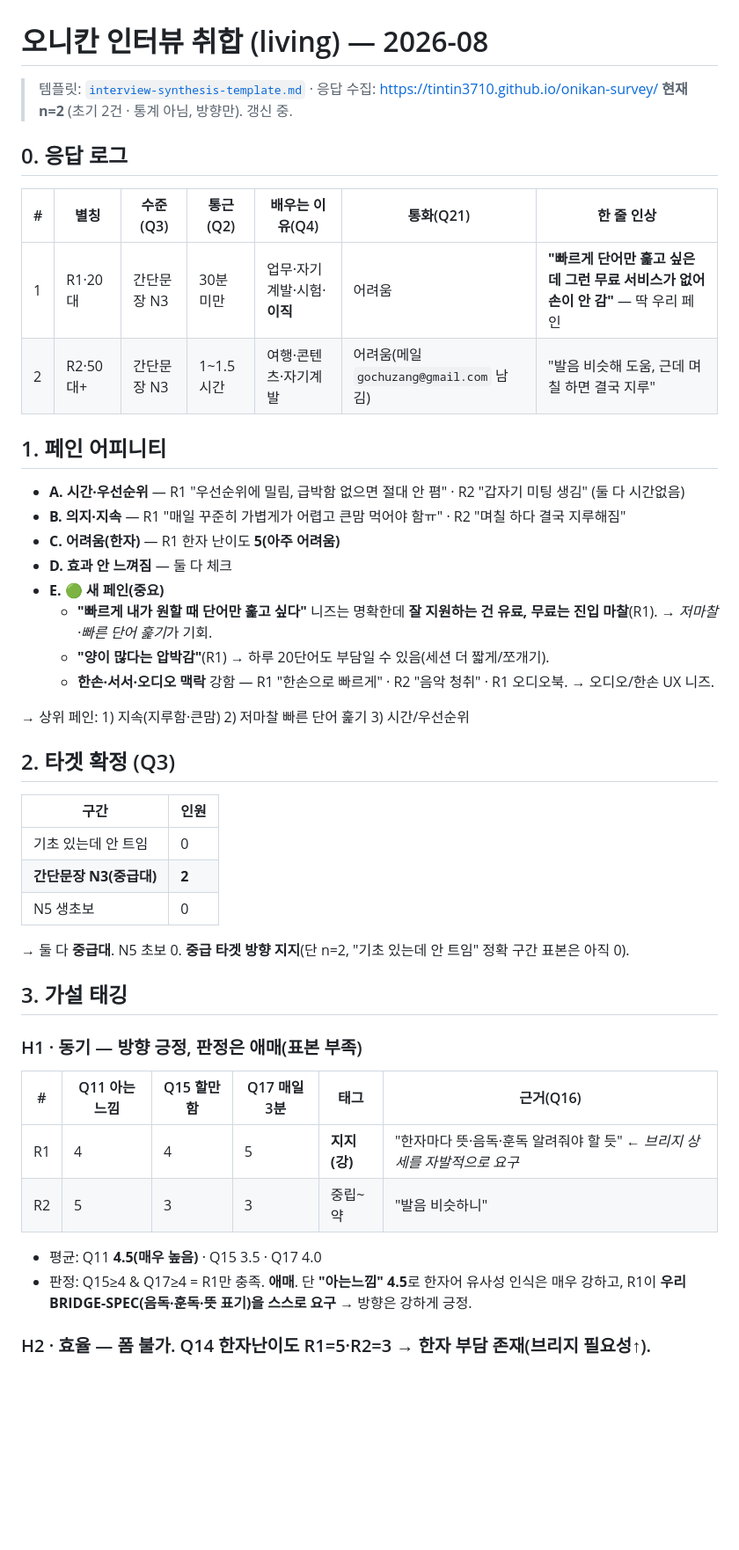
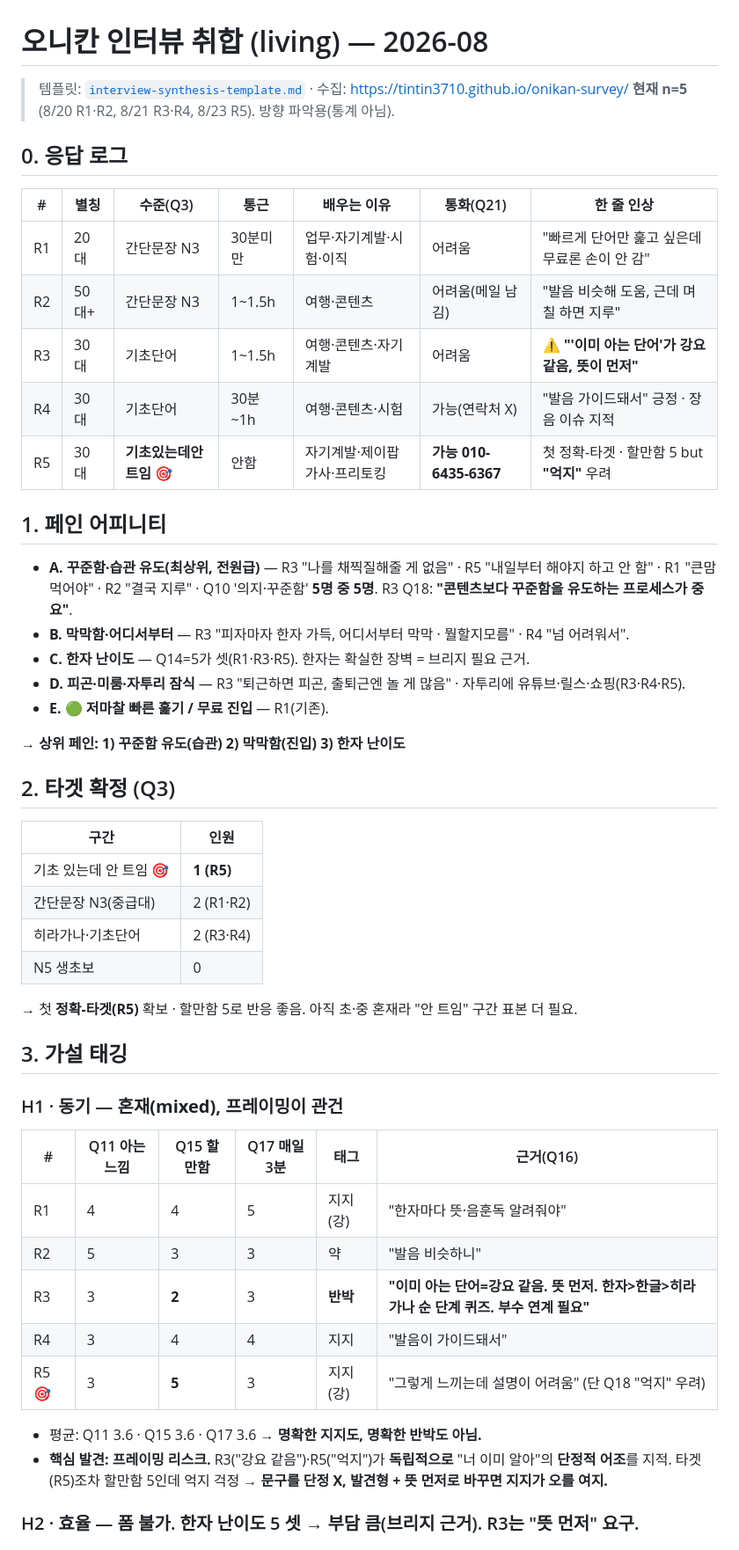
Before and after one commit to Tintin3710/Onikan, a Markdown page: research/interview-synthesis.md, the part around one of its changes. Shown at 88% size. GitHub-like rendering; blank space fills up the shorter version.

Commit message:
Interview synthesis: n=5 (R3–R5) — surface bridge framing risk (강요/억지), A+B copy split by segment

```diff
--- a/research/interview-synthesis.md
+++ b/research/interview-synthesis.md
@@ -1,43 +1,46 @@
 # 오니칸 인터뷰 취합 (living) — 2026-08
 
-> 템플릿: [`interview-synthesis-template.md`](./interview-synthesis-template.md) · 응답 수집: <https://tintin3710.github.io/onikan-survey/>
-> **현재 n=2** (초기 2건 · 통계 아님, 방향만). 갱신 중.
+> 템플릿: [`interview-synthesis-template.md`](./interview-synthesis-template.md) · 수집: <https://tintin3710.github.io/onikan-survey/>
+> **현재 n=5** (8/20 R1·R2, 8/21 R3·R4, 8/23 R5). 방향 파악용(통계 아님).
 
 ## 0. 응답 로그
-| # | 별칭 | 수준(Q3) | 통근(Q2) | 배우는 이유(Q4) | 통화(Q21) | 한 줄 인상 |
-|---|------|----------|----------|-----------------|-----------|-----------|
-| 1 | R1·20대 | 간단문장 N3 | 30분 미만 | 업무·자기계발·시험·**이직** | 어려움 | **"빠르게 단어만 훑고 싶은데 그런 무료 서비스가 없어 손이 안 감"** — 딱 우리 페인 |
-| 2 | R2·50대+ | 간단문장 N3 | 1~1.5시간 | 여행·콘텐츠·자기계발 | 어려움(메일 `gochuzang@gmail.com` 남김) | "발음 비슷해 도움, 근데 며칠 하면 결국 지루" |
+| # | 별칭 | 수준(Q3) | 통근 | 배우는 이유 | 통화(Q21) | 한 줄 인상 |
+|---|------|----------|------|-------------|-----------|-----------|
+| R1 | 20대 | 간단문장 N3 | 30분미만 | 업무·자기계발·시험·이직 | 어려움 | "빠르게 단어만 훑고 싶은데 무료론 손이 안 감" |
+| R2 | 50대+ | 간단문장 N3 | 1~1.5h | 여행·콘텐츠 | 어려움(메일 남김) | "발음 비슷해 도움, 근데 며칠 하면 지루" |
+| R3 | 30대 | 기초단어 | 1~1.5h | 여행·콘텐츠·자기계발 | 어려움 | ⚠️ **"'이미 아는 단어'가 강요 같음, 뜻이 먼저"** |
+| R4 | 30대 | 기초단어 | 30분~1h | 여행·콘텐츠·시험 | 가능(연락처 X) | "발음 가이드돼서" 긍정 · 장음 이슈 지적 |
+| R5 | 30대 | **기초있는데안트임** 🎯 | 안함 | 자기계발·제이팝가사·프리토킹 | **가능 010-6435-6367** | 첫 정확-타겟 · 할만함 5 but **"억지"** 우려 |
 
 ## 1. 페인 어피니티
-- **A. 시간·우선순위** — R1 "우선순위에 밀림, 급박함 없으면 절대 안 폄" · R2 "갑자기 미팅 생김" (둘 다 시간없음)
-- **B. 의지·지속** — R1 "매일 꾸준히 가볍게가 어렵고 큰맘 먹어야 함ㅠ" · R2 "며칠 하다 결국 지루해짐"
-- **C. 어려움(한자)** — R1 한자 난이도 **5(아주 어려움)**
-- **D. 효과 안 느껴짐** — 둘 다 체크
-- **E. 🟢 새 페인(중요)**
-  - **"빠르게 내가 원할 때 단어만 훑고 싶다"** 니즈는 명확한데 **잘 지원하는 건 유료, 무료는 진입 마찰**(R1). → *저마찰·빠른 단어 훑기*가 기회.
-  - **"양이 많다는 압박감"**(R1) → 하루 20단어도 부담일 수 있음(세션 더 짧게/쪼개기).
-  - **한손·서서·오디오 맥락** 강함 — R1 "한손으로 빠르게" · R2 "음악 청취" · R1 오디오북. → 오디오/한손 UX 니즈.
+- **A. 꾸준함·습관 유도(최상위, 전원급)** — R3 "나를 채찍질해줄 게 없음" · R5 "내일부터 해야지 하고 안 함" · R1 "큰맘 먹어야" · R2 "결국 지루" · Q10 '의지·꾸준함' **5명 중 5명**. R3 Q18: **"콘텐츠보다 꾸준함을 유도하는 프로세스가 중요"**.
+- **B. 막막함·어디서부터** — R3 "피자마자 한자 가득, 어디서부터 막막 · 뭘할지모름" · R4 "넘 어려워서".
+- **C. 한자 난이도** — Q14=5가 셋(R1·R3·R5). 한자는 확실한 장벽 = 브리지 필요 근거.
+- **D. 피곤·미룸·자투리 잠식** — R3 "퇴근하면 피곤, 출퇴근엔 놀 게 많음" · 자투리에 유튜브·릴스·쇼핑(R3·R4·R5).
+- **E. 🟢 저마찰 빠른 훑기 / 무료 진입** — R1(기존).
 
-→ 상위 페인: 1) 지속(지루함·큰맘) 2) 저마찰 빠른 단어 훑기 3) 시간/우선순위
+→ **상위 페인: 1) 꾸준함 유도(습관) 2) 막막함(진입) 3) 한자 난이도**
 
 ## 2. 타겟 확정 (Q3)
 | 구간 | 인원 |
 |------|------|
-| 기초 있는데 안 트임 | 0 |
-| **간단문장 N3(중급대)** | **2** |
+| 기초 있는데 안 트임 🎯 | **1 (R5)** |
+| 간단문장 N3(중급대) | 2 (R1·R2) |
+| 히라가나·기초단어 | 2 (R3·R4) |
 | N5 생초보 | 0 |
-
-→ 둘 다 **중급대**. N5 초보 0. **중급 타겟 방향 지지**(단 n=2, "기초 있는데 안 트임" 정확 구간 표본은 아직 0).
+→ 첫 **정확-타겟(R5)** 확보 · 할만함 5로 반응 좋음. 아직 초·중 혼재라 "안 트임" 구간 표본 더 필요.
 
 ## 3. 가설 태깅
-### H1 · 동기 — 방향 긍정, 판정은 애매(표본 부족)
+### H1 · 동기 — **혼재(mixed), 프레이밍이 관건**
 | # | Q11 아는느낌 | Q15 할만함 | Q17 매일3분 | 태그 | 근거(Q16) |
 |---|---|---|---|---|---|
-| R1 | 4 | 4 | 5 | **지지(강)** | "한자마다 뜻·음독·훈독 알려줘야 할 듯" ← *브리지 상세를 자발적으로 요구* |
-| R2 | 5 | 3 | 3 | 중립~약 | "발음 비슷하니" |
-- 평균: Q11 **4.5(매우 높음)** · Q15 3.5 · Q17 4.0
-- 판정: Q15≥4 & Q17≥4 = R1만 충족. **애매**. 단 **"아는느낌" 4.5**로 한자어 유사성 인식은 매우 강하고, R1이 **우리 BRIDGE-SPEC(음독·훈독·뜻 표기)을 스스로 요구** → 방향은 강하게 긍정.
+| R1 | 4 | 4 | 5 | 지지(강) | "한자마다 뜻·음훈독 알려줘야" |
+| R2 | 5 | 3 | 3 | 약 | "발음 비슷하니" |
+| R3 | 3 | **2** | 3 | **반박** | **"이미 아는 단어=강요 같음. 뜻 먼저. 한자>한글>히라가나 순 단계 퀴즈. 부수 연계 필요"** |
+| R4 | 3 | 4 | 4 | 지지 | "발음이 가이드돼서" |
+| R5 🎯 | 3 | **5** | 3 | 지지(강) | "그렇게 느끼는데 설명이 어려움" (단 Q18 "억지" 우려) |
+- 평균: Q11 3.6 · Q15 3.6 · Q17 3.6 → **명확한 지지도, 명확한 반박도 아님.**
+- **핵심 발견: 프레이밍 리스크.** R3("강요 같음")·R5("억지")가 **독립적으로** "너 이미 알아"의 **단정적 어조**를 지적. 타겟(R5)조차 할만함 5인데 억지 걱정 → **문구를 단정 X, 발견형 + 뜻 먼저로 바꾸면 지지가 오를 여지.**
 
-### H2 · 효율 — 폼 불가. Q14 한자난이도 R1=5·R2=3 → 한자 부담 존재(브리지 필요성↑).
+### H2 · 효율 — 폼 불가. 한자 난이도 5 셋 → 부담 큼(브리지 근거). R3는 "뜻 먼저" 요구.
 
```
Also changed, not shown: other parts of research/interview-synthesis.md (+26 -21 lines).
